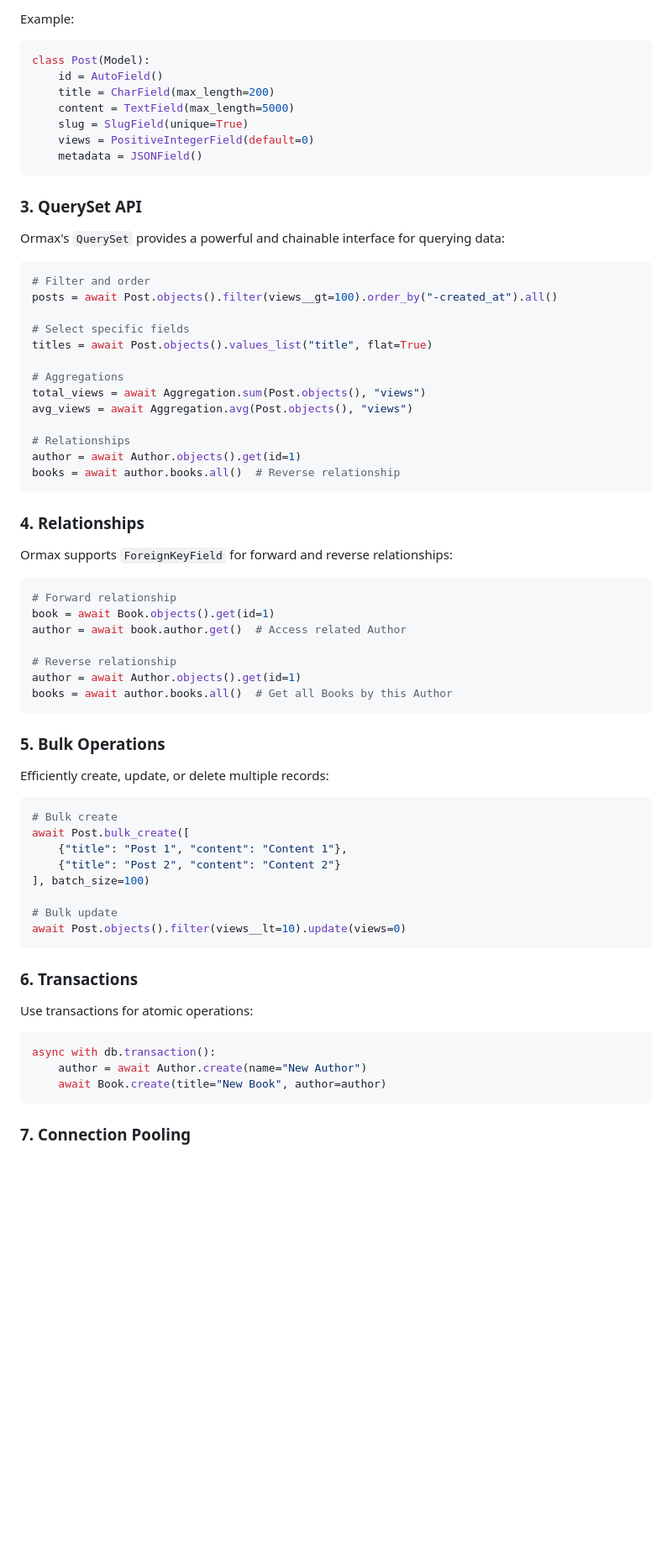
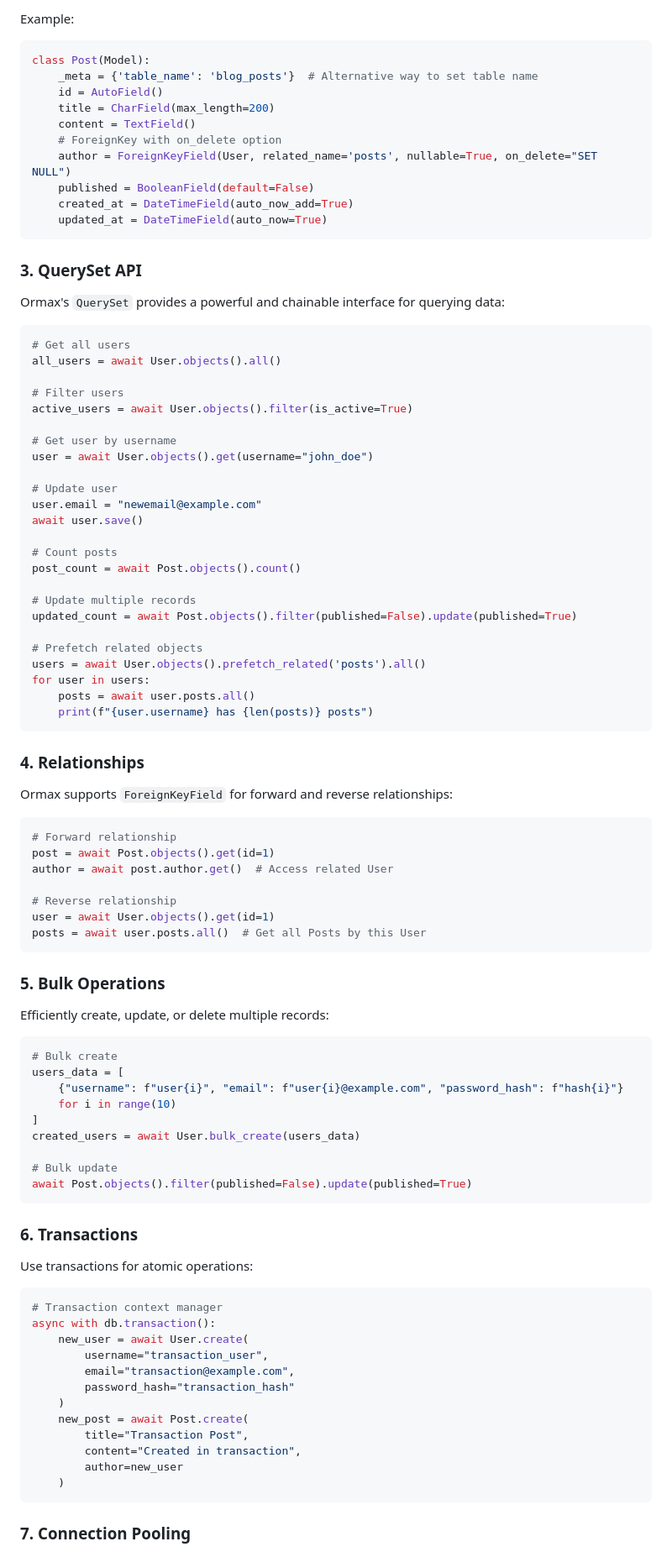
Before and after one commit to shayanheidari01/ormax, a Markdown page: README.md, the part around the change printed below. Shown: that part at 84% size. Drawn GitHub-style; blank space fills up the shorter version.

````diff
--- a/README.md
+++ b/README.md
@@ -150,31 +152,45 @@ Ormax provides a comprehensive set of field types, each with built-in validation
 Example:
 ```python
 class Post(Model):
+    _meta = {'table_name': 'blog_posts'}  # Alternative way to set table name
     id = AutoField()
     title = CharField(max_length=200)
-    content = TextField(max_length=5000)
-    slug = SlugField(unique=True)
-    views = PositiveIntegerField(default=0)
-    metadata = JSONField()
+    content = TextField()
+    # ForeignKey with on_delete option
+    author = ForeignKeyField(User, related_name='posts', nullable=True, on_delete="SET NULL")
+    published = BooleanField(default=False)
+    created_at = DateTimeField(auto_now_add=True)
+    updated_at = DateTimeField(auto_now=True)
 ```
 
 ### 3. **QuerySet API**
 Ormax's `QuerySet` provides a powerful and chainable interface for querying data:
 
 ```python
-# Filter and order
-posts = await Post.objects().filter(views__gt=100).order_by("-created_at").all()
+# Get all users
+all_users = await User.objects().all()
 
-# Select specific fields
-titles = await Post.objects().values_list("title", flat=True)
+# Filter users
+active_users = await User.objects().filter(is_active=True)
 
-# Aggregations
-total_views = await Aggregation.sum(Post.objects(), "views")
-avg_views = await Aggregation.avg(Post.objects(), "views")
+# Get user by username
+user = await User.objects().get(username="john_doe")
 
-# Relationships
-author = await Author.objects().get(id=1)
-books = await author.books.all()  # Reverse relationship
+# Update user
+user.email = "newemail@example.com"
+await user.save()
+
+# Count posts
+post_count = await Post.objects().count()
+
+# Update multiple records
+updated_count = await Post.objects().filter(published=False).update(published=True)
+
+# Prefetch related objects
+users = await User.objects().prefetch_related('posts').all()
+for user in users:
+    posts = await user.posts.all()
+    print(f"{user.username} has {len(posts)} posts")
 ```
 
 ### 4. **Relationships**
@@ -182,12 +198,12 @@ Ormax supports `ForeignKeyField` for forward and reverse relationships:
 
 ```python
 # Forward relationship
-book = await Book.objects().get(id=1)
-author = await book.author.get()  # Access related Author
+post = await Post.objects().get(id=1)
+author = await post.author.get()  # Access related User
 
 # Reverse relationship
-author = await Author.objects().get(id=1)
-books = await author.books.all()  # Get all Books by this Author
+user = await User.objects().get(id=1)
+posts = await user.posts.all()  # Get all Posts by this User
 ```
 
 ### 5. **Bulk Operations**
@@ -195,22 +211,32 @@ Efficiently create, update, or delete multiple records:
 
 ```python
 # Bulk create
-await Post.bulk_create([
-    {"title": "Post 1", "content": "Content 1"},
-    {"title": "Post 2", "content": "Content 2"}
-], batch_size=100)
+users_data = [
+    {"username": f"user{i}", "email": f"user{i}@example.com", "password_hash": f"hash{i}"}
+    for i in range(10)
+]
+created_users = await User.bulk_create(users_data)
 
 # Bulk update
-await Post.objects().filter(views__lt=10).update(views=0)
+await Post.objects().filter(published=False).update(published=True)
 ```
 
 ### 6. **Transactions**
 Use transactions for atomic operations:
 
 ```python
+# Transaction context manager
 async with db.transaction():
-    author = await Author.create(name="New Author")
-    await Book.create(title="New Book", author=author)
+    new_user = await User.create(
+        username="transaction_user",
+        email="transaction@example.com",
+        password_hash="transaction_hash"
+    )
+    new_post = await Post.create(
+        title="Transaction Post",
+        content="Created in transaction",
+        author=new_user
+    )
 ```
 
 ### 7. **Connection Pooling**
````
Also changed, not shown: other parts of README.md (+187 -41 lines).
